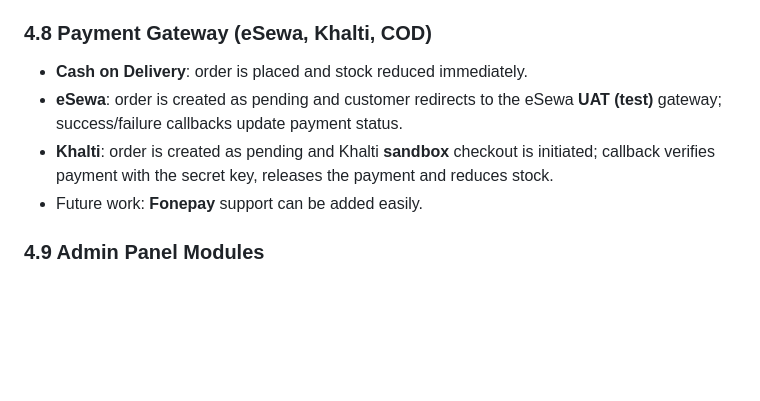
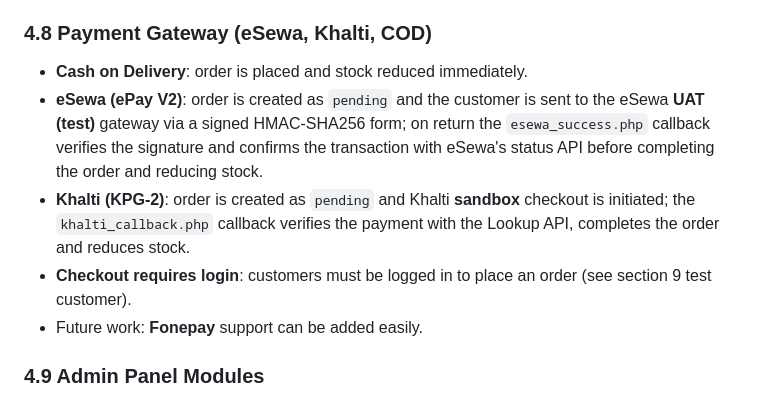
Before and after one commit to Sanskarpra07/shoe_store, a Markdown page: README.md, the part around one of its changes. GitHub-like rendering; blank space fills up the shorter version.

```diff
--- a/README.md
+++ b/README.md
@@ -112,11 +112,15 @@ inventory and orders.
 
 ### 4.8 Payment Gateway (eSewa, Khalti, COD)
 - **Cash on Delivery**: order is placed and stock reduced immediately.
-- **eSewa**: order is created as pending and customer redirects to the eSewa
-  **UAT (test)** gateway; success/failure callbacks update payment status.
-- **Khalti**: order is created as pending and Khalti **sandbox** checkout is
-  initiated; callback verifies payment with the secret key, releases the payment
-  and reduces stock.
+- **eSewa (ePay V2)**: order is created as `pending` and the customer is sent to
+  the eSewa **UAT (test)** gateway via a signed HMAC-SHA256 form; on return the
+  `esewa_success.php` callback verifies the signature and confirms the transaction
+  with eSewa's status API before completing the order and reducing stock.
+- **Khalti (KPG-2)**: order is created as `pending` and Khalti **sandbox** checkout
+  is initiated; the `khalti_callback.php` callback verifies the payment with the
+  Lookup API, completes the order and reduces stock.
+- **Checkout requires login**: customers must be logged in to place an order
+  (see section 9 test customer).
 - Future work: **Fonepay** support can be added easily.
 
 ### 4.9 Admin Panel Modules
```
Also changed, not shown: other parts of README.md (+52 -0 lines).
